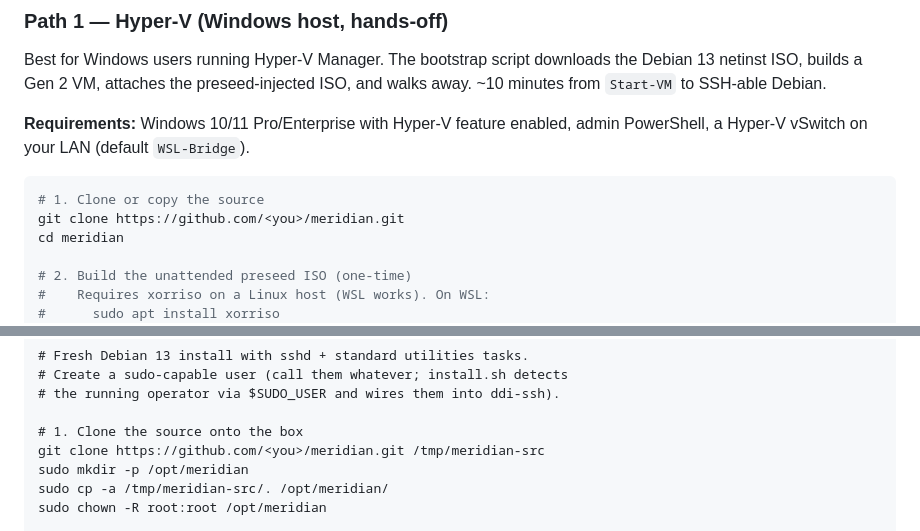
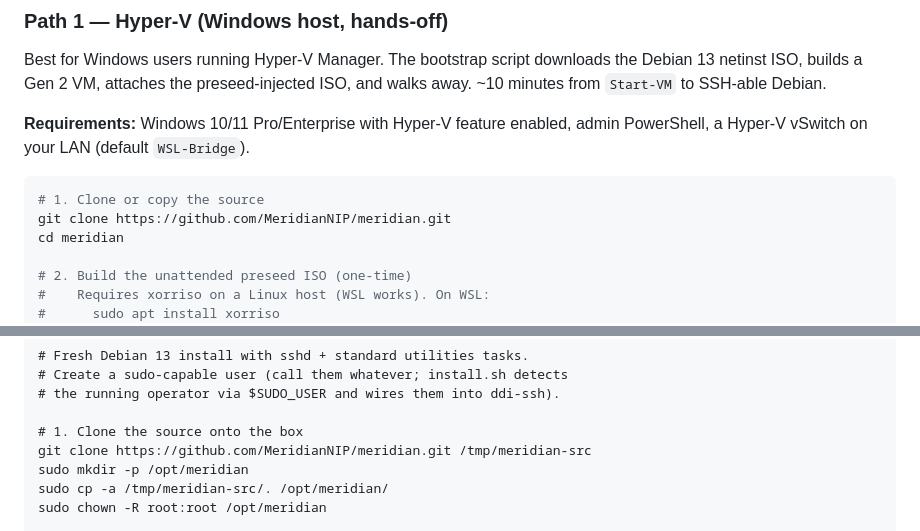
Before and after one commit to MeridianNIP/meridian, a Markdown page: README.md, 2 parts joined by grey strips. Rendered like a GitHub page.

Commit message:
docs: replace <you> placeholder with real MeridianNIP org URL
The initial release committed the README with the canonical-URL
placeholder still showing. Now that the repo is published at
github.com/MeridianNIP/meridian, the clone instructions point at the
real URL.

````diff
--- a/README.md
+++ b/README.md
@@ -76,7 +76,7 @@ enabled, admin PowerShell, a Hyper-V vSwitch on your LAN (default
 
 ```powershell
 # 1. Clone or copy the source
-git clone https://github.com/<you>/meridian.git
+git clone https://github.com/MeridianNIP/meridian.git
 cd meridian
 
 # 2. Build the unattended preseed ISO (one-time)
@@ -150,7 +150,7 @@ Minimum 4 GB RAM, 20 GB disk free, internet access for apt.
 # the running operator via $SUDO_USER and wires them into ddi-ssh).
 
 # 1. Clone the source onto the box
-git clone https://github.com/<you>/meridian.git /tmp/meridian-src
+git clone https://github.com/MeridianNIP/meridian.git /tmp/meridian-src
 sudo mkdir -p /opt/meridian
 sudo cp -a /tmp/meridian-src/. /opt/meridian/
 sudo chown -R root:root /opt/meridian
````
